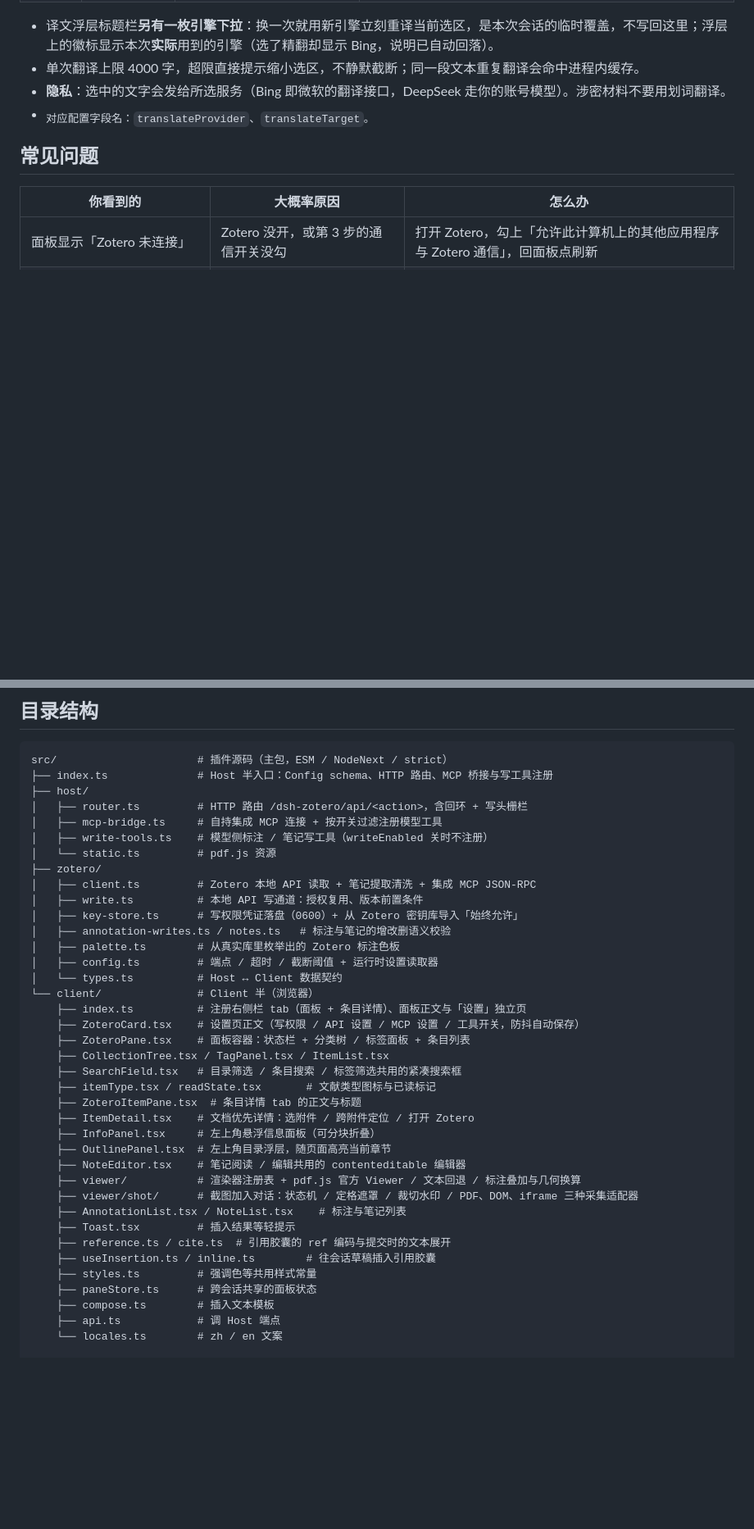
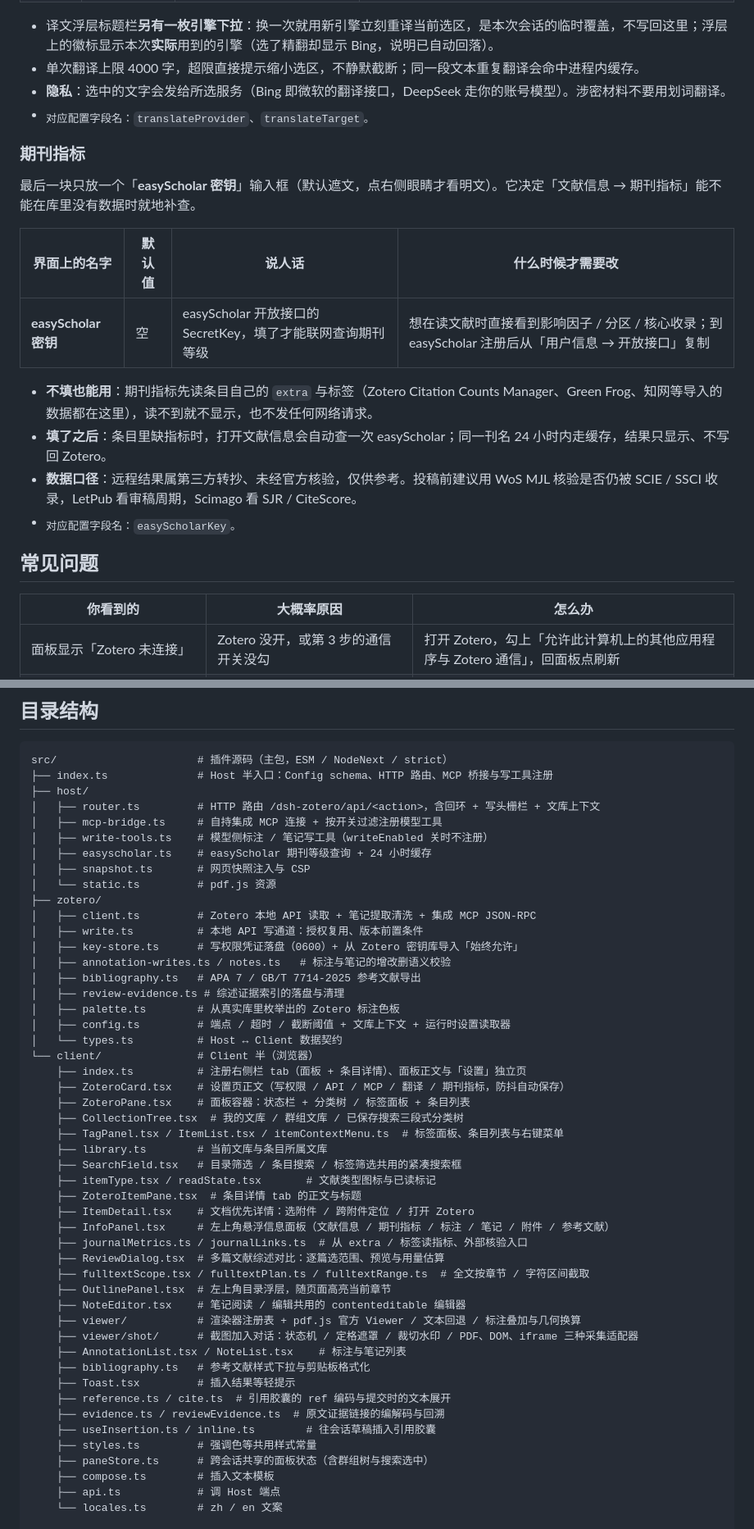
Before and after one commit to peijiping/dsh-plugin-zotero, a Markdown page: README.md, 2 parts joined by grey strips. Shown at 82% size. Drawn GitHub-style; blank space fills up the shorter version.

```diff
--- a/README.md
+++ b/README.md
@@ -179,6 +188,19 @@ Zotero → **设置** → **高级** → 勾选「**允许此计算机上的其
 - **隐私**：选中的文字会发给所选服务（Bing 即微软的翻译接口，DeepSeek 走你的账号模型）。涉密材料不要用划词翻译。
 - <sub>对应配置字段名：`translateProvider`、`translateTarget`。</sub>
 
+### 期刊指标
+
+最后一块只放一个「**easyScholar 密钥**」输入框（默认遮文，点右侧眼睛才看明文）。它决定「文献信息 → 期刊指标」能不能在库里没有数据时就地补查。
+
+| 界面上的名字 | 默认值 | 说人话 | 什么时候才需要改 |
+|---|---|---|---|
+| **easyScholar 密钥** | 空 | easyScholar 开放接口的 SecretKey，填了才能联网查询期刊等级 | 想在读文献时直接看到影响因子 / 分区 / 核心收录；到 easyScholar 注册后从「用户信息 → 开放接口」复制 |
+
+- **不填也能用**：期刊指标先读条目自己的 `extra` 与标签（Zotero Citation Counts Manager、Green Frog、知网等导入的数据都在这里），读不到就不显示，也不发任何网络请求。
+- **填了之后**：条目里缺指标时，打开文献信息会自动查一次 easyScholar；同一刊名 24 小时内走缓存，结果只显示、不写回 Zotero。
+- **数据口径**：远程结果属第三方转抄、未经官方核验，仅供参考。投稿前建议用 WoS MJL 核验是否仍被 SCIE / SSCI 收录，LetPub 看审稿周期，Scimago 看 SJR / CiteScore。
+- <sub>对应配置字段名：`easyScholarKey`。</sub>
+
 ## 常见问题
 
 | 你看到的 | 大概率原因 | 怎么办 |
@@ -243,38 +270,49 @@ MCP 没起，面板照常可用；Zotero 没开，模型工具自然也不可用
 src/                      # 插件源码（主包，ESM / NodeNext / strict）
 ├── index.ts              # Host 半入口：Config schema、HTTP 路由、MCP 桥接与写工具注册
 ├── host/
-│   ├── router.ts         # HTTP 路由 /dsh-zotero/api/<action>，含回环 + 写头栅栏
+│   ├── router.ts         # HTTP 路由 /dsh-zotero/api/<action>，含回环 + 写头栅栏 + 文库上下文
 │   ├── mcp-bridge.ts     # 自持集成 MCP 连接 + 按开关过滤注册模型工具
 │   ├── write-tools.ts    # 模型侧标注 / 笔记写工具（writeEnabled 关时不注册）
+│   ├── easyscholar.ts    # easyScholar 期刊等级查询 + 24 小时缓存
+│   ├── snapshot.ts       # 网页快照注入与 CSP
 │   └── static.ts         # pdf.js 资源
 ├── zotero/
 │   ├── client.ts         # Zotero 本地 API 读取 + 笔记提取清洗 + 集成 MCP JSON-RPC
 │   ├── write.ts          # 本地 API 写通道：授权复用、版本前置条件
 │   ├── key-store.ts      # 写权限凭证落盘（0600）+ 从 Zotero 密钥库导入「始终允许」
 │   ├── annotation-writes.ts / notes.ts   # 标注与笔记的增改删语义校验
+│   ├── bibliography.ts   # APA 7 / GB/T 7714-2025 参考文献导出
+│   ├── review-evidence.ts # 综述证据索引的落盘与清理
 │   ├── palette.ts        # 从真实库里枚举出的 Zotero 标注色板
-│   ├── config.ts         # 端点 / 超时 / 截断阈值 + 运行时设置读取器
+│   ├── config.ts         # 端点 / 超时 / 截断阈值 + 文库上下文 + 运行时设置读取器
 │   └── types.ts          # Host ↔ Client 数据契约
 └── client/               # Client 半（浏览器）
     ├── index.ts          # 注册右侧栏 tab（面板 + 条目详情）、面板正文与「设置」独立页
-    ├── ZoteroCard.tsx    # 设置页正文（写权限 / API 设置 / MCP 设置 / 工具开关，防抖自动保存）
+    ├── ZoteroCard.tsx    # 设置页正文（写权限 / API / MCP / 翻译 / 期刊指标，防抖自动保存）
     ├── ZoteroPane.tsx    # 面板容器：状态栏 + 分类树 / 标签面板 + 条目列表
-    ├── CollectionTree.tsx / TagPanel.tsx / ItemList.tsx
+    ├── CollectionTree.tsx  # 我的文库 / 群组文库 / 已保存搜索三段式分类树
+    ├── TagPanel.tsx / ItemList.tsx / itemContextMenu.ts  # 标签面板、条目列表与右键菜单
+    ├── library.ts        # 当前文库与条目所属文库
     ├── SearchField.tsx   # 目录筛选 / 条目搜索 / 标签筛选共用的紧凑搜索框
     ├── itemType.tsx / readState.tsx       # 文献类型图标与已读标记
     ├── ZoteroItemPane.tsx  # 条目详情 tab 的正文与标题
     ├── ItemDetail.tsx    # 文档优先详情：选附件 / 跨附件定位 / 打开 Zotero
-    ├── InfoPanel.tsx     # 左上角悬浮信息面板（可分块折叠）
+    ├── InfoPanel.tsx     # 左上角悬浮信息面板（文献信息 / 期刊指标 / 标注 / 笔记 / 附件 / 参考文献）
+    ├── journalMetrics.ts / journalLinks.ts  # 从 extra / 标签读指标、外部核验入口
+    ├── ReviewDialog.tsx  # 多篇文献综述对比：逐篇选范围、预览与用量估算
+    ├── fulltextScope.tsx / fulltextPlan.ts / fulltextRange.ts  # 全文按章节 / 字符区间截取
     ├── OutlinePanel.tsx  # 左上角目录浮层，随页面高亮当前章节
     ├── NoteEditor.tsx    # 笔记阅读 / 编辑共用的 contenteditable 编辑器
     ├── viewer/           # 渲染器注册表 + pdf.js 官方 Viewer / 文本回退 / 标注叠加与几何换算
     ├── viewer/shot/      # 截图加入对话：状态机 / 定格遮罩 / 裁切水印 / PDF、DOM、iframe 三种采集适配器
     ├── AnnotationList.tsx / NoteList.tsx    # 标注与笔记列表
+    ├── bibliography.ts   # 参考文献样式下拉与剪贴板格式化
     ├── Toast.tsx         # 插入结果等轻提示
     ├── reference.ts / cite.ts  # 引用胶囊的 ref 编码与提交时的文本展开
+    ├── evidence.ts / reviewEvidence.ts  # 原文证据链接的编解码与回溯
     ├── useInsertion.ts / inline.ts        # 往会话草稿插入引用胶囊
     ├── styles.ts         # 强调色等共用样式常量
-    ├── paneStore.ts      # 跨会话共享的面板状态
+    ├── paneStore.ts      # 跨会话共享的面板状态（含群组树与搜索选中）
     ├── compose.ts        # 插入文本模板
     ├── api.ts            # 调 Host 端点
     └── locales.ts        # zh / en 文案
```
Also changed, not shown: other parts of README.md (+30 -16 lines), docs/images/zotero-pane.png, 1 other file.
